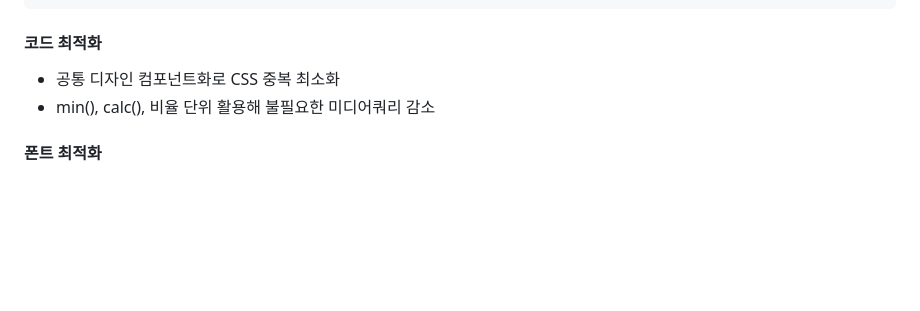
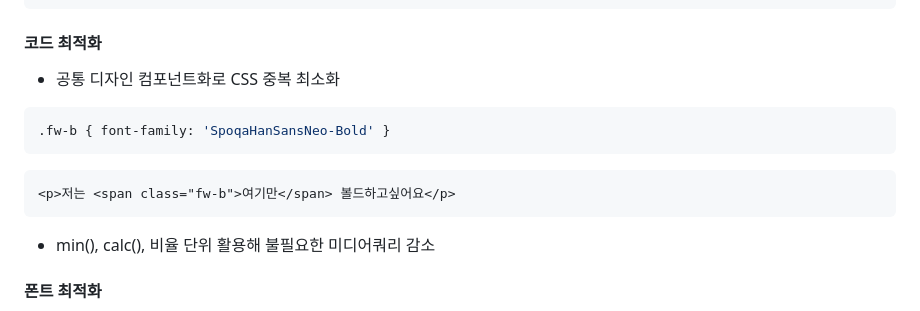
Before and after one commit to yeaseula/Hodulove, a Markdown page: README.md, the part around the change. Drawn GitHub-style; blank space fills up the shorter version.

Commit message:
Update README.md css 컴포넌트 관련 예시 추가

````diff
--- a/README.md
+++ b/README.md
@@ -96,6 +96,13 @@
 
 #### 코드 최적화
 - 공통 디자인 컴포넌트화로 CSS 중복 최소화
+```css
+.fw-b { font-family: 'SpoqaHanSansNeo-Bold' }
+```
+```html
+<p>저는 <span class="fw-b">여기만</span> 볼드하고싶어요</p>
+```
+
 - min(), calc(), 비율 단위 활용해 불필요한 미디어쿼리 감소
 
 #### 폰트 최적화
````
